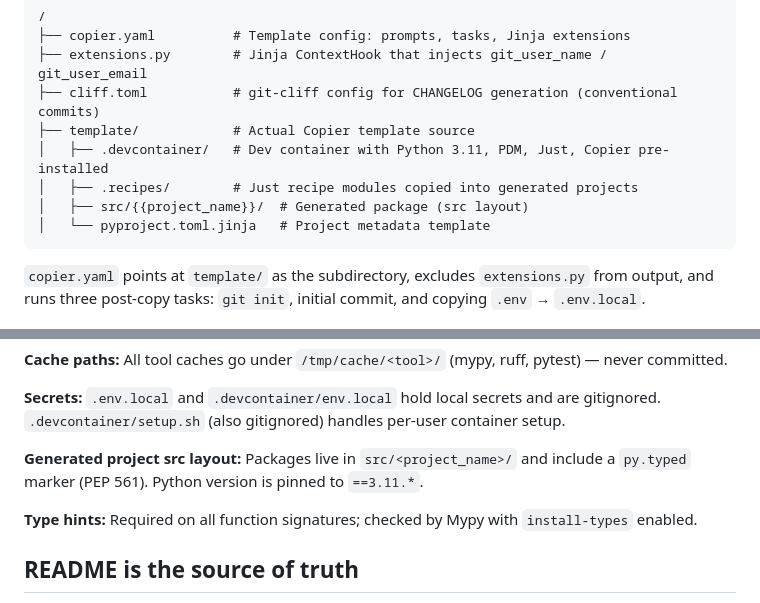
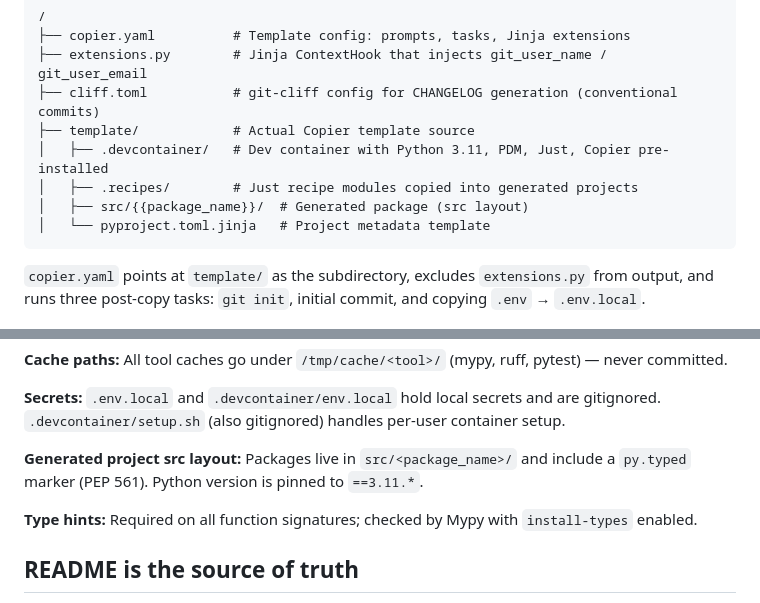
Before and after one commit to Sky-walker25/template-python, a Markdown page: .github/copilot-instructions.md, 2 parts joined by grey strips. GitHub-like rendering.

Commit message:
fix(agents): update instructions

````diff
--- a/.github/copilot-instructions.md
+++ b/.github/copilot-instructions.md
@@ -12,7 +12,7 @@ This repository is a **Copier template** that generates standardized Python proj
 ├── template/            # Actual Copier template source
 │   ├── .devcontainer/   # Dev container with Python 3.11, PDM, Just, Copier pre-installed
 │   ├── .recipes/        # Just recipe modules copied into generated projects
-│   ├── src/{{project_name}}/  # Generated package (src layout)
+│   ├── src/{{package_name}}/  # Generated package (src layout)
 │   └── pyproject.toml.jinja   # Project metadata template
 ```
 
@@ -32,7 +32,7 @@ This repository is a **Copier template** that generates standardized Python proj
 
 **Secrets:** `.env.local` and `.devcontainer/env.local` hold local secrets and are gitignored. `.devcontainer/setup.sh` (also gitignored) handles per-user container setup.
 
-**Generated project src layout:** Packages live in `src/<project_name>/` and include a `py.typed` marker (PEP 561). Python version is pinned to `==3.11.*`.
+**Generated project src layout:** Packages live in `src/<package_name>/` and include a `py.typed` marker (PEP 561). Python version is pinned to `==3.11.*`.
 
 **Type hints:** Required on all function signatures; checked by Mypy with `install-types` enabled.
 
````
